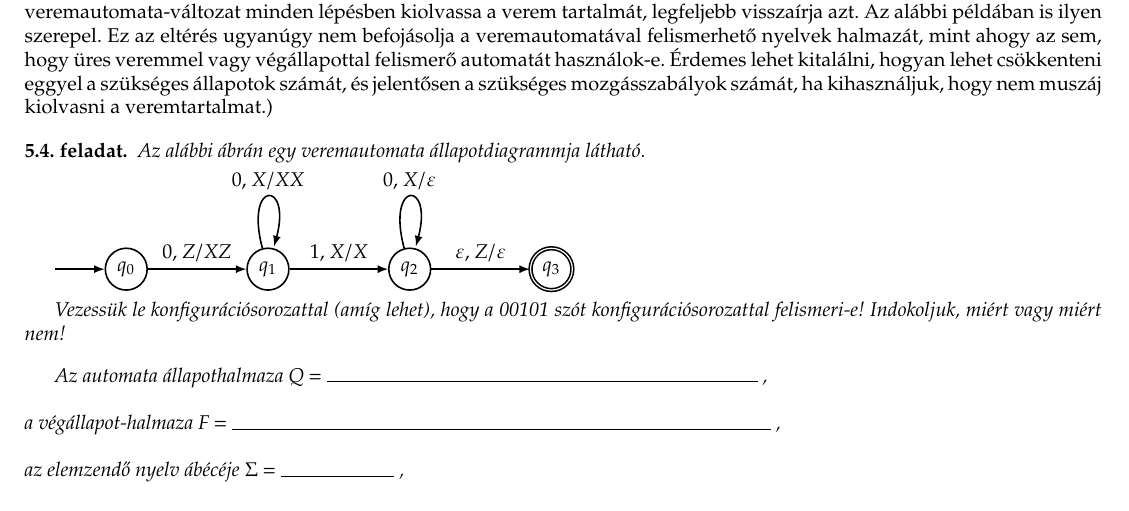
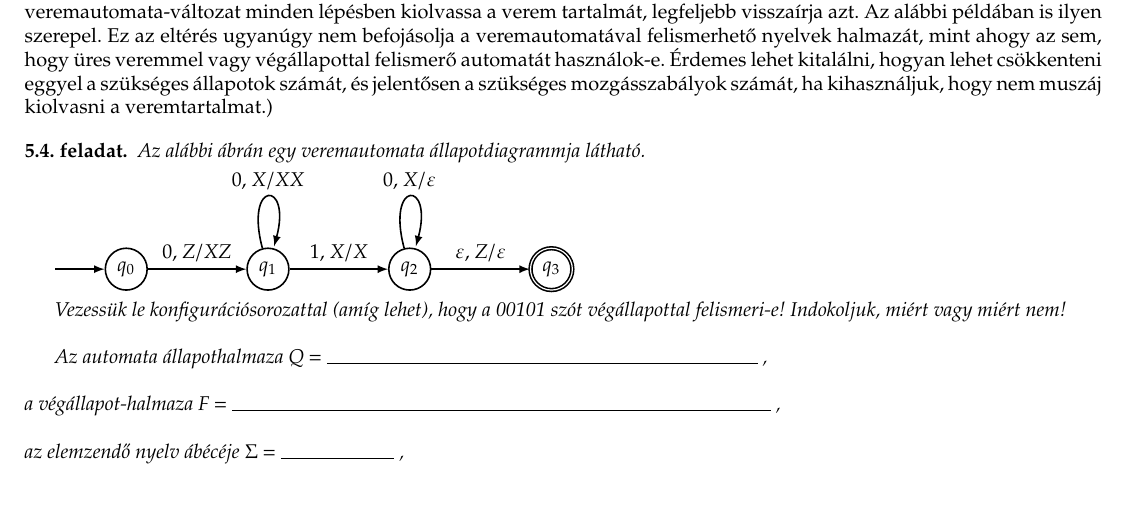
Before and after one commit to horvatha/formalis_nyelvek_segedletek, a LaTeX document (formalnyelvek.tex): part of page 15 of 21, cut so that both start at the same text. Compiled offline with pdfLaTeX; a LaTeX package or settings file that is missing is left out.

Commit message:
formalnyelvek.tex bugfix

```diff
--- a/formalnyelvek.tex
+++ b/formalnyelvek.tex
@@ -1838,7 +1838,7 @@ Az alábbi ábrán egy veremautomata állapotdiagrammja látható.
 \end{tikzpicture}
 
 Vezessük le konfigurációsorozattal (amíg lehet), hogy a 00101 szót
-konfigurációsorozattal felismeri-e! Indokoljuk, miért vagy miért nem!
+végállapottal felismeri-e! Indokoljuk, miért vagy miért nem!
 
 Az automata állapothalmaza $Q=$~\spacer[.4\linewidth],\\
 a végállapot-halmaza $F=$~\spacer[.5\linewidth],\\
```
